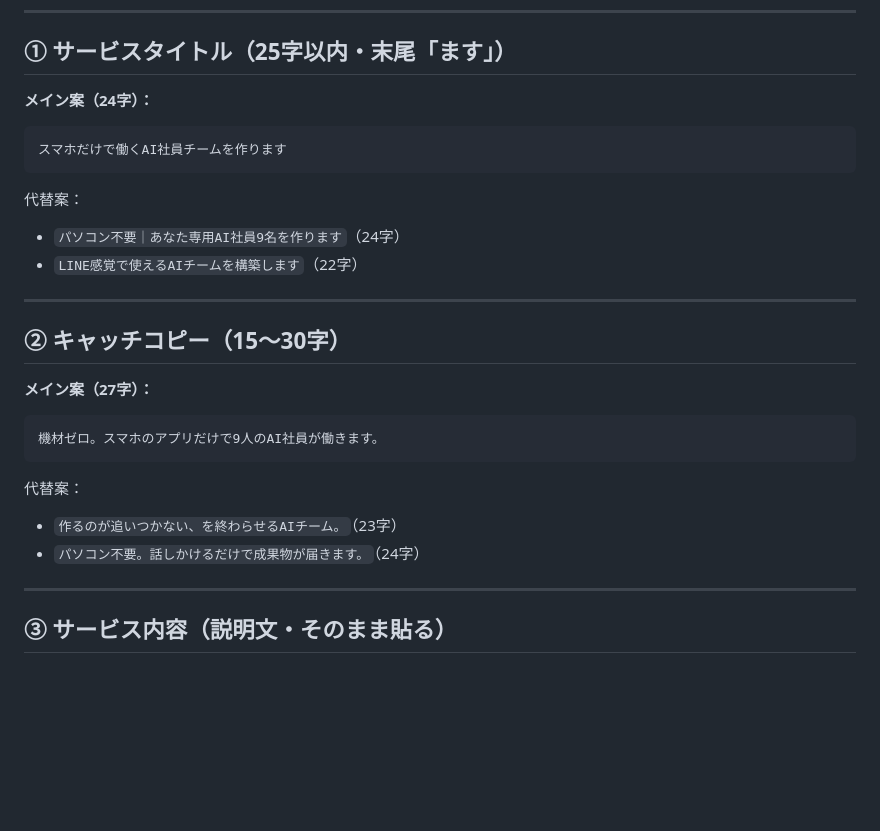
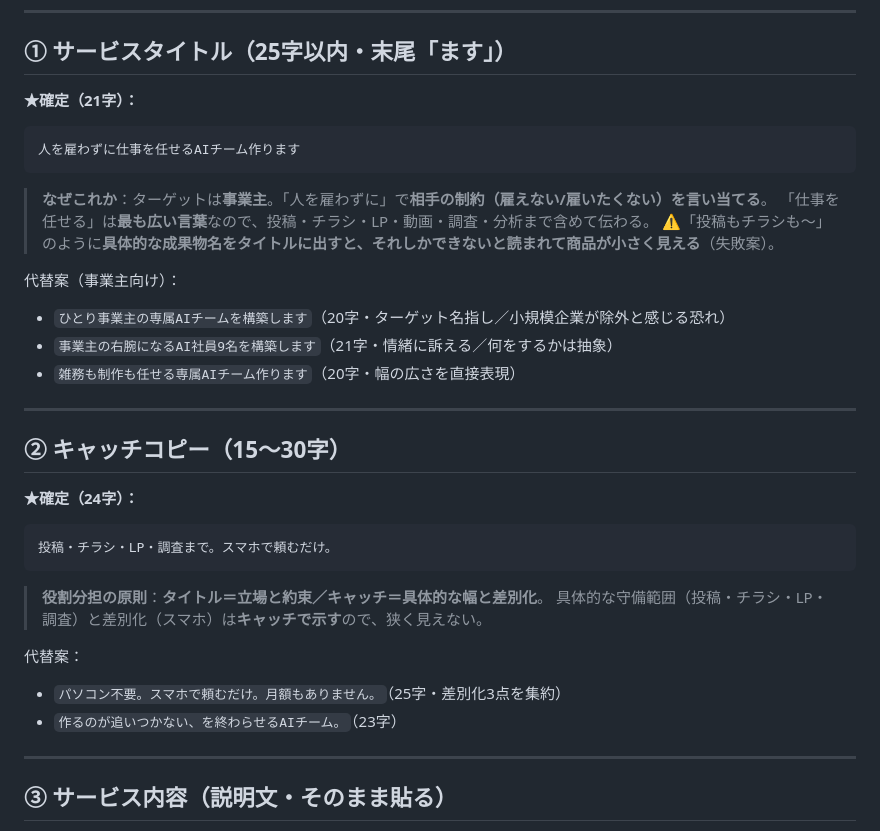
Before and after one commit to yamadatakujiro-sys/maruchu-hp, a Markdown page: ai-office-kit/docs/COCONALA-LISTING-B.md, the part around the change. Drawn GitHub-style; blank space fills up the shorter version.

````diff
--- a/ai-office-kit/docs/COCONALA-LISTING-B.md
+++ b/ai-office-kit/docs/COCONALA-LISTING-B.md
@@ -9,24 +9,32 @@
 ---
 
 ## ① サービスタイトル（25字以内・末尾「ます」）
-**メイン案（24字）：**
+**★確定（21字）：**
 ```
-スマホだけで働くAI社員チームを作ります
+人を雇わずに仕事を任せるAIチーム作ります
 ```
-代替案：
-- `パソコン不要｜あなた専用AI社員9名を作ります`（24字）
-- `LINE感覚で使えるAIチームを構築します`（22字）
+> **なぜこれか**：ターゲットは**事業主**。「人を雇わずに」で**相手の制約（雇えない/雇いたくない）を言い当てる**。
+> 「仕事を任せる」は**最も広い言葉**なので、投稿・チラシ・LP・動画・調査・分析まで含めて伝わる。
+> ⚠️「投稿もチラシも〜」のように**具体的な成果物名をタイトルに出すと、それしかできないと読まれて商品が小さく見える**（失敗案）。
+
+代替案（事業主向け）：
+- `ひとり事業主の専属AIチームを構築します`（20字・ターゲット名指し／小規模企業が除外と感じる恐れ）
+- `事業主の右腕になるAI社員9名を構築します`（21字・情緒に訴える／何をするかは抽象）
+- `雑務も制作も任せる専属AIチーム作ります`（20字・幅の広さを直接表現）
 
 ---
 
 ## ② キャッチコピー（15〜30字）
-**メイン案（27字）：**
+**★確定（24字）：**
 ```
-機材ゼロ。スマホのアプリだけで9人のAI社員が働きます。
+投稿・チラシ・LP・調査まで。スマホで頼むだけ。
 ```
+> **役割分担の原則**：**タイトル＝立場と約束／キャッチ＝具体的な幅と差別化**。
+> 具体的な守備範囲（投稿・チラシ・LP・調査）と差別化（スマホ）は**キャッチで示す**ので、狭く見えない。
+
 代替案：
+- `パソコン不要。スマホで頼むだけ。月額もありません。`（25字・差別化3点を集約）
 - `作るのが追いつかない、を終わらせるAIチーム。`（23字）
-- `パソコン不要。話しかけるだけで成果物が届きます。`（24字）
 
 ---
 
````
Also changed, not shown: ai-office-kit/docs/PROJECT-STATUS.md (+17 -0 lines).
